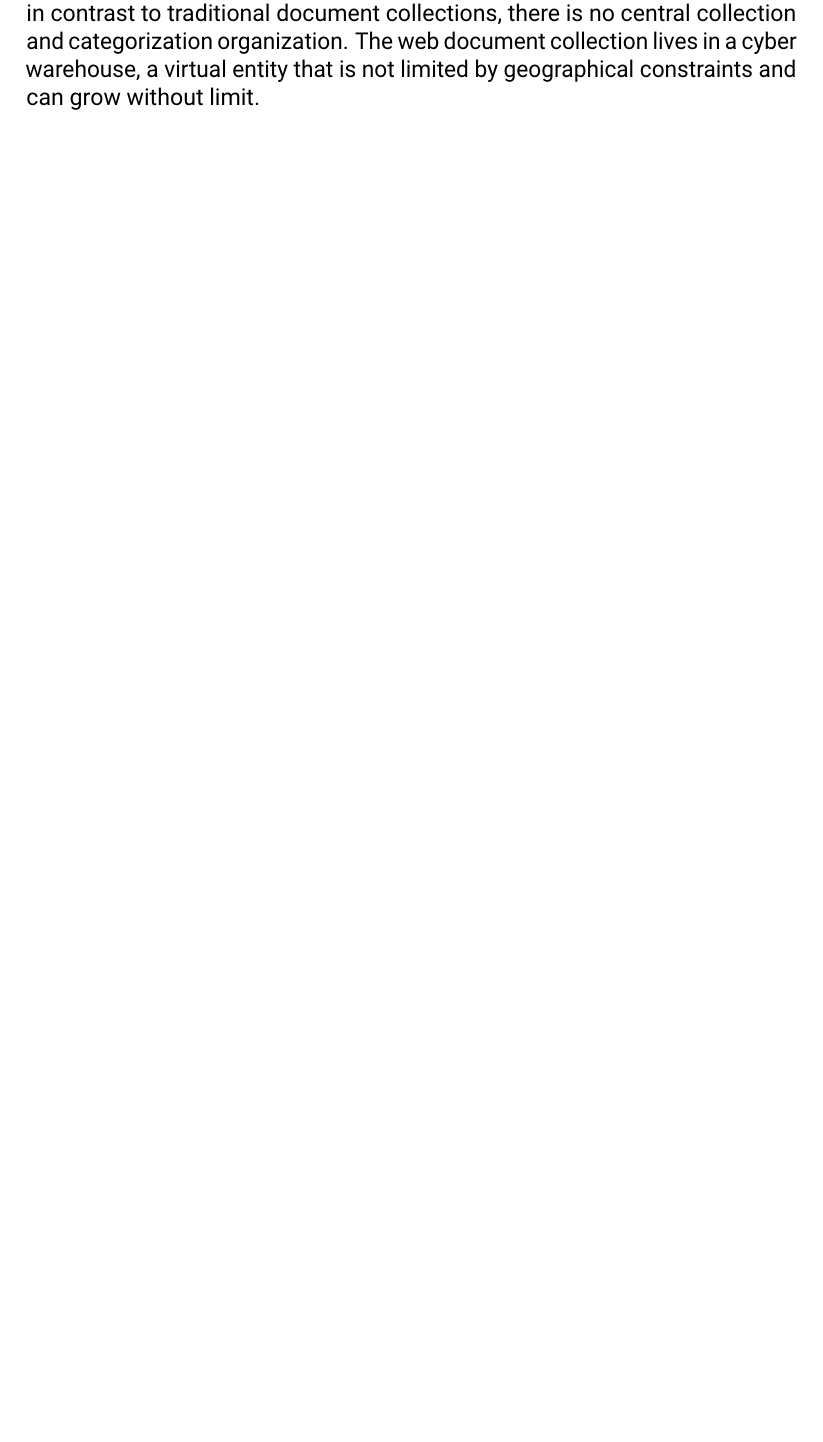
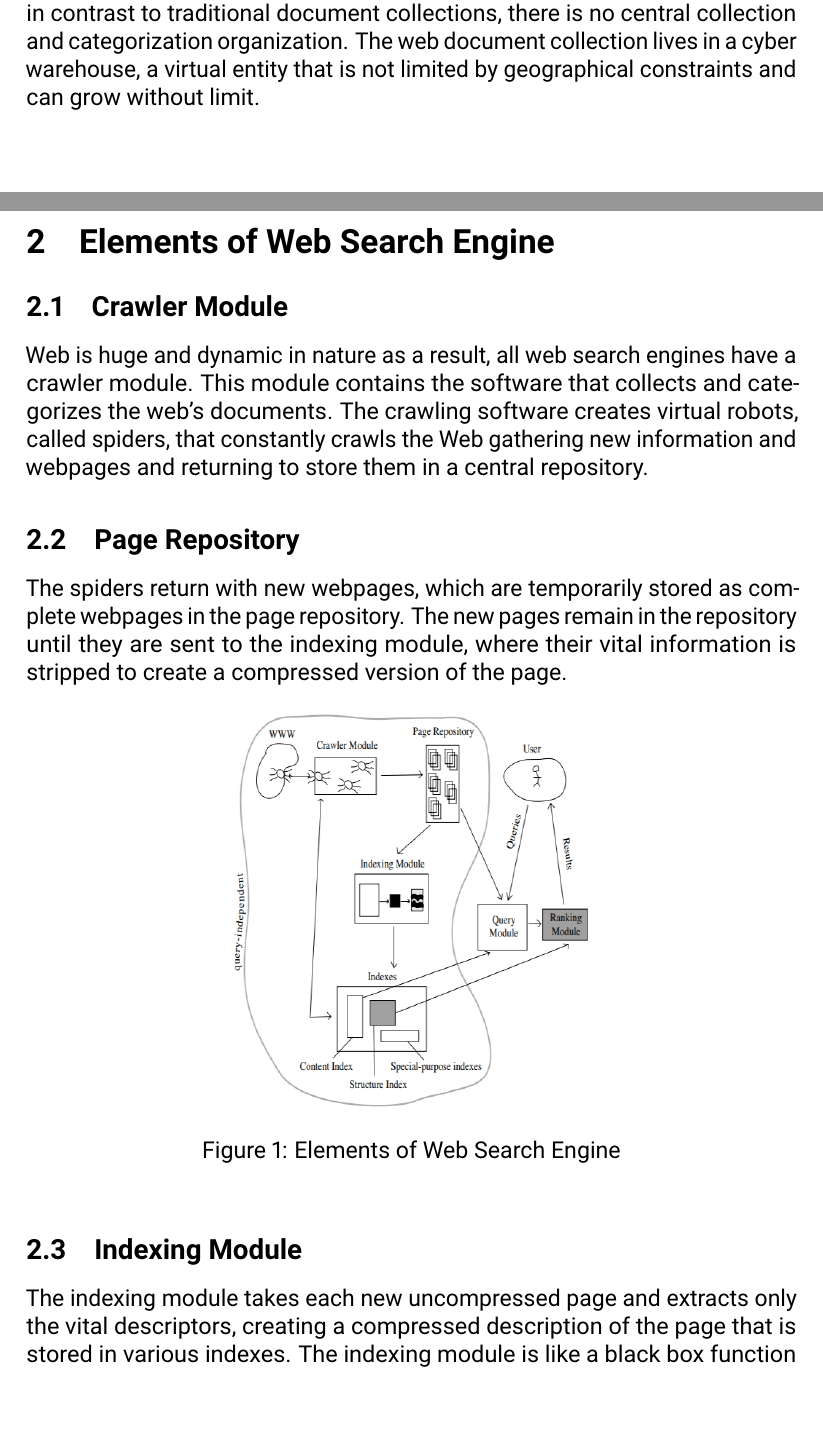
Before and after one commit to primepatel/PageRank, a LaTeX document (tex/main.tex, which reads tex/sections/elements.tex): part of page 4 of 4 before the commit and two parts of pages 4 and 5 of 7 after it, the two joined at a grey line, cut so that both start at the same text, the shorter picture padded with empty space. The pictures show the PDF file tex/main.pdf that the author committed with the source.

Commit message:
added web elements section

```diff
--- /dev/null
+++ b/tex/sections/elements.tex
@@ -0,0 +1,24 @@
+\section{Elements of Web Search Engine}
+
+\subsection{Crawler Module}
+Web is huge and dynamic in nature as a result, all web search engines have a crawler module. This module contains the software that collects and categorizes the web's documents. The crawling software creates virtual robots, called spiders, that constantly crawls the Web gathering new information and webpages and returning to store them in a central repository.
+
+\subsection{Page Repository}
+The spiders return with new webpages, which are temporarily stored as complete webpages in the page repository. The new pages remain in the repository until they are sent to the indexing module, where their vital information is stripped to create a compressed version of the page.
+
+\begin{figure}[h]
+    \centering\includegraphics[scale=0.5]{engine.png}
+    \caption{Elements of Web Search Engine}
+    \label{fig:placeholder} % Unique label used for referencing the figure in-text
+            %\addcontentsline{toc}{figure}{Figure \ref{fig:placeholder}} % Uncomment to add the figure to the table of contents
+    \end{figure}
+
+\subsection{Indexing Module}
+The indexing module takes each new uncompressed page and extracts only the vital descriptors, creating a compressed description of the page that is stored in various indexes. The indexing module is like a black box function that takes the uncompressed page as input and outputs a “Cliffnotes” version of the page. The uncompressed page is then tossed out. We will be concentrating in PageRank index in this module.
+
+\subsection{Indexes}
+The indexes hold the valuable compressed information for each webpage. The first is called the content index. Here the content, such as keyword, title, and anchor text for each webpage, is stored in a compressed form using an inverted file structure. The crawler module sometimes accesses the structure index to find uncrawled pages. information regarding the hyperlink structure of pages in the search engine's index is gleaned during the indexing phase. This link information is stored in compressed form in the structure index. Special-purpose indexes are the final type of index. For example, indexes such as the image index and pdf index hold information that is useful for particular query tasks.\\
+\\
+The four modules above (crawler, page repository, indexers, indexes) and their corresponding data files exist and operate independent of users and their queries. Spiders are constantly crawling the Web, bringing back new and updated pages to be indexed and stored. These modules are circled and labeled as query-independent. Unlike the preceding modules, the query module is query-dependent and is initiated when a user enters a query, to which the search engine must respond in real-time.
+
+\subsection{Query Module}
```
Also changed, not shown: tex/main.tex (+1 -0 lines), tex/engine.png (added), tex/main.pdf, tex/sections/elements.tex (4 more changed lines).
